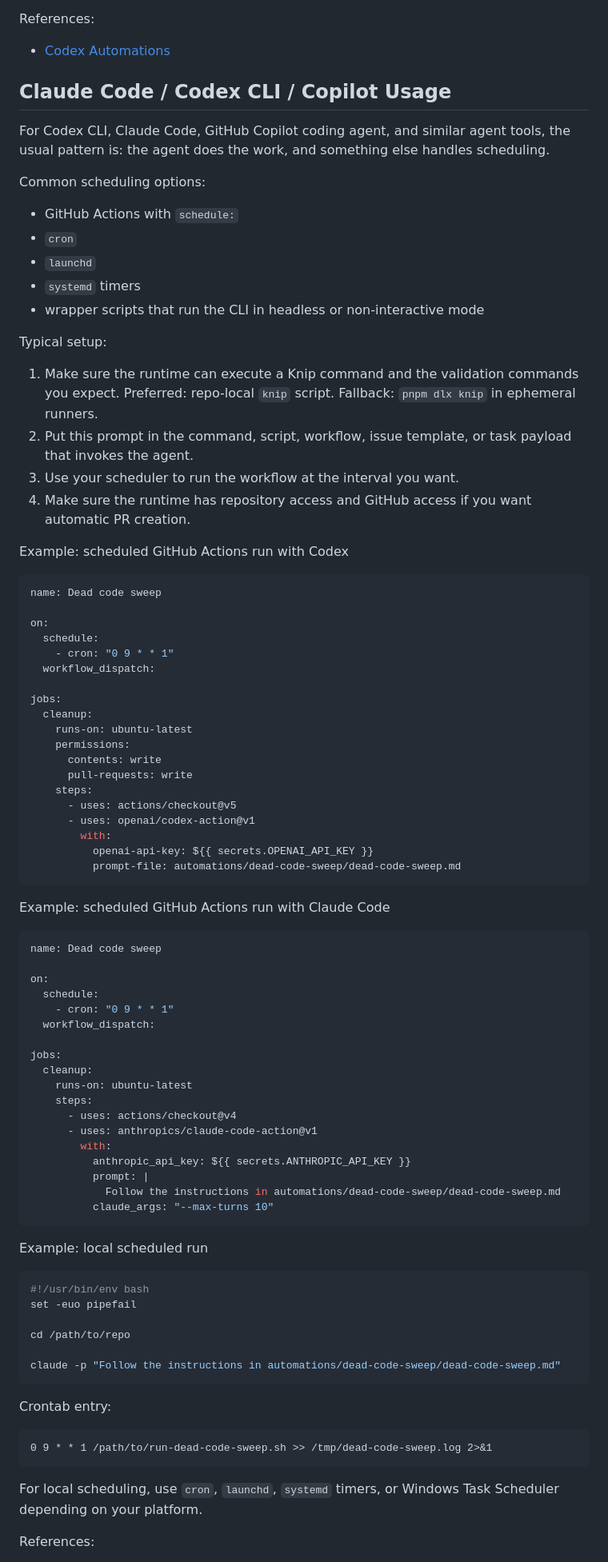
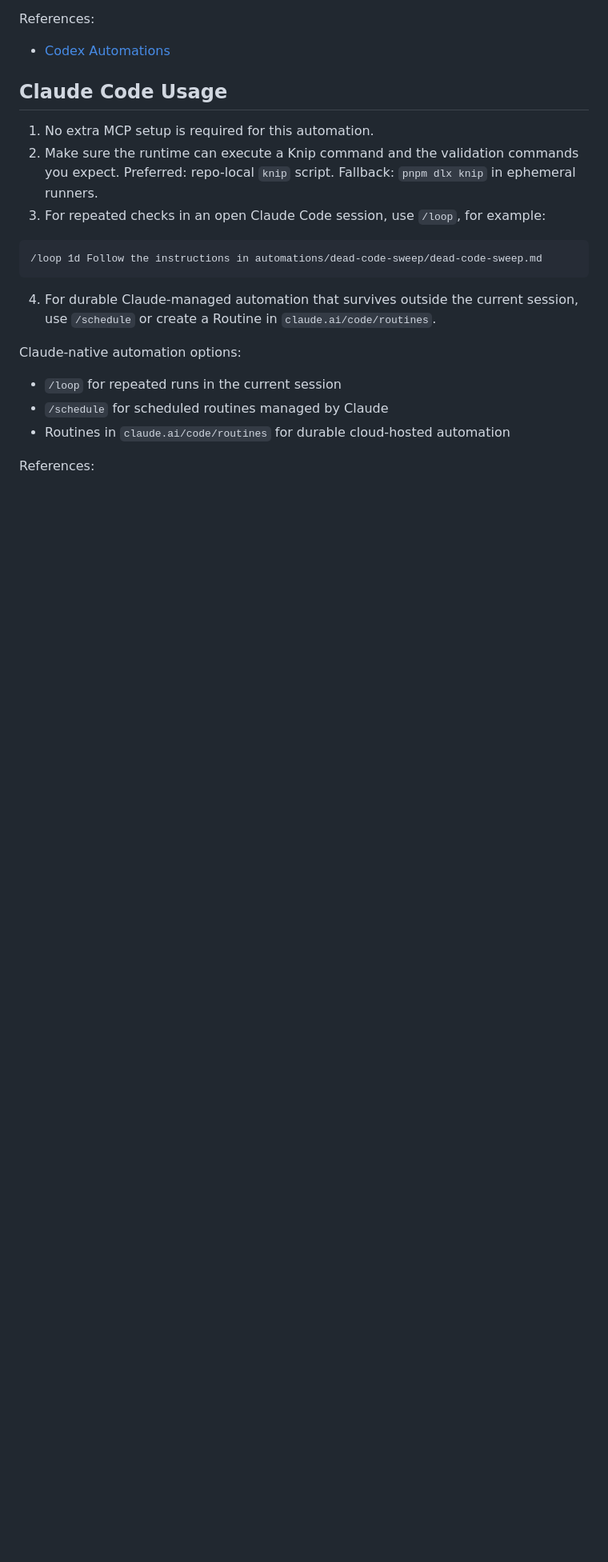
Before and after one commit to ChmaraX/ai-agent-automations, a Markdown page: automations/dead-code-sweep/README.md, the part around one of its changes. Shown at 80% size. Drawn GitHub-style; blank space fills up the shorter version.

Commit message:
docs(dead-code-sweep): narrow usage docs to Claude-native automation

````diff
--- a/automations/dead-code-sweep/README.md
+++ b/automations/dead-code-sweep/README.md
@@ -99,90 +99,23 @@ References:
 
 - [Codex Automations](https://openai.com/academy/codex-automations)
 
-## Claude Code / Codex CLI / Copilot Usage
+## Claude Code Usage
 
-For Codex CLI, Claude Code, GitHub Copilot coding agent, and similar agent tools, the usual pattern is: the agent does the work, and something else handles scheduling.
+1. No extra MCP setup is required for this automation.
+2. Make sure the runtime can execute a Knip command and the validation commands you expect. Preferred: repo-local `knip` script. Fallback: `pnpm dlx knip` in ephemeral runners.
+3. For repeated checks in an open Claude Code session, use `/loop`, for example:
 
-Common scheduling options:
-
-- GitHub Actions with `schedule:`
-- `cron`
-- `launchd`
-- `systemd` timers
-- wrapper scripts that run the CLI in headless or non-interactive mode
-
-Typical setup:
-
-1. Make sure the runtime can execute a Knip command and the validation commands you expect. Preferred: repo-local `knip` script. Fallback: `pnpm dlx knip` in ephemeral runners.
-2. Put this prompt in the command, script, workflow, issue template, or task payload that invokes the agent.
-3. Use your scheduler to run the workflow at the interval you want.
-4. Make sure the runtime has repository access and GitHub access if you want automatic PR creation.
-
-Example: scheduled GitHub Actions run with Codex
-
-```yaml
-name: Dead code sweep
-
-on:
-  schedule:
-    - cron: "0 9 * * 1"
-  workflow_dispatch:
-
-jobs:
-  cleanup:
-    runs-on: ubuntu-latest
-    permissions:
-      contents: write
-      pull-requests: write
-    steps:
-      - uses: actions/checkout@v5
-      - uses: openai/codex-action@v1
-        with:
-          openai-api-key: ${{ secrets.OPENAI_API_KEY }}
-          prompt-file: automations/dead-code-sweep/dead-code-sweep.md
+```text
+/loop 1d Follow the instructions in automations/dead-code-sweep/dead-code-sweep.md
 ```
 
-Example: scheduled GitHub Actions run with Claude Code
+4. For durable Claude-managed automation that survives outside the current session, use `/schedule` or create a Routine in `claude.ai/code/routines`.
 
-```yaml
-name: Dead code sweep
+Claude-native automation options:
 
-on:
-  schedule:
-    - cron: "0 9 * * 1"
-  workflow_dispatch:
-
-jobs:
-  cleanup:
-    runs-on: ubuntu-latest
-    steps:
-      - uses: actions/checkout@v4
-      - uses: anthropics/claude-code-action@v1
-        with:
-          anthropic_api_key: ${{ secrets.ANTHROPIC_API_KEY }}
-          prompt: |
-            Follow the instructions in automations/dead-code-sweep/dead-code-sweep.md
-          claude_args: "--max-turns 10"
-```
-
-Example: local scheduled run
-
-```bash
-#!/usr/bin/env bash
-set -euo pipefail
-
-cd /path/to/repo
-
-claude -p "Follow the instructions in automations/dead-code-sweep/dead-code-sweep.md"
-```
-
-Crontab entry:
-
-```cron
-0 9 * * 1 /path/to/run-dead-code-sweep.sh >> /tmp/dead-code-sweep.log 2>&1
-```
-
-For local scheduling, use `cron`, `launchd`, `systemd` timers, or Windows Task Scheduler depending on your platform.
+- `/loop` for repeated runs in the current session
+- `/schedule` for scheduled routines managed by Claude
+- Routines in `claude.ai/code/routines` for durable cloud-hosted automation
 
 References:
 
````
Also changed, not shown: other parts of automations/dead-code-sweep/README.md (+4 -6 lines).
